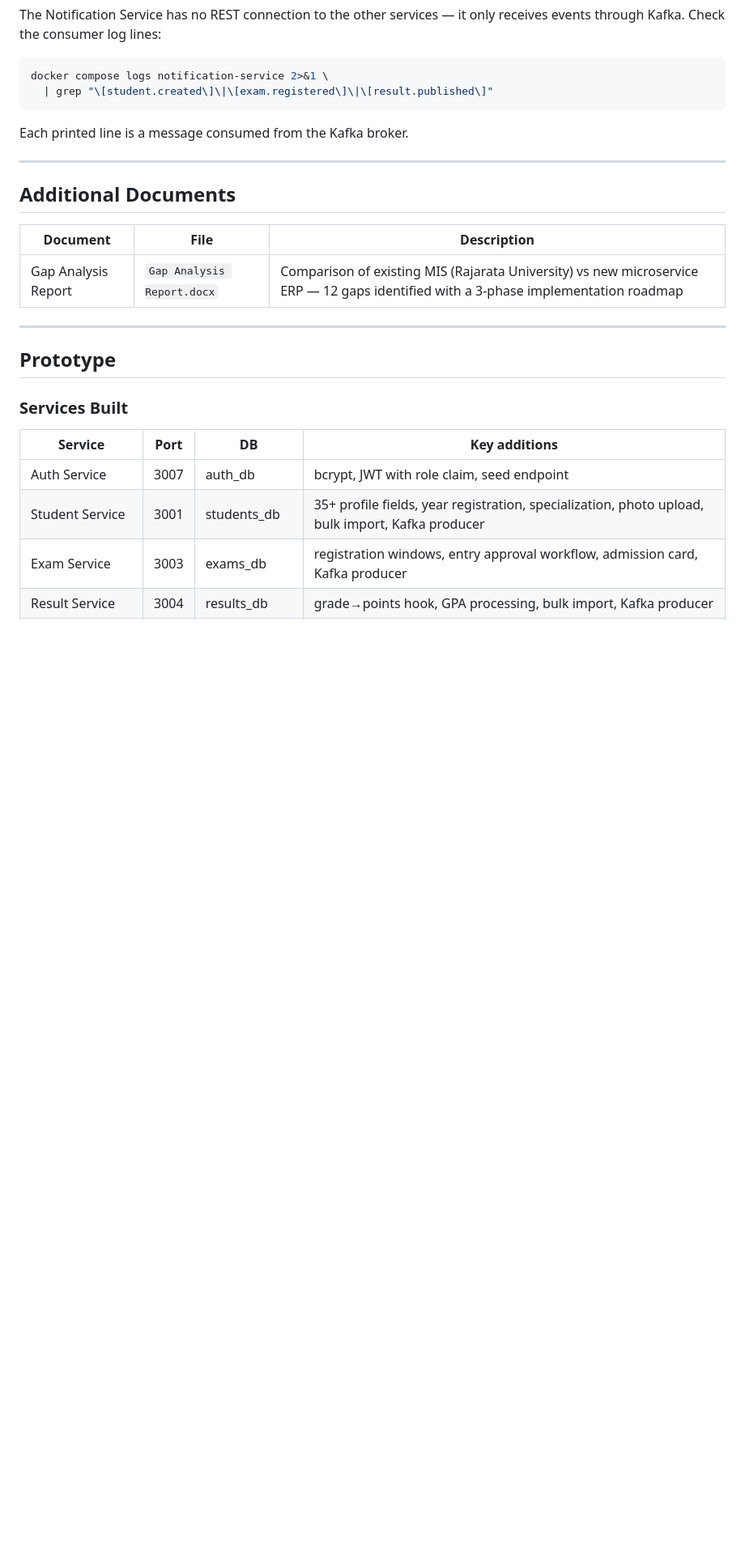
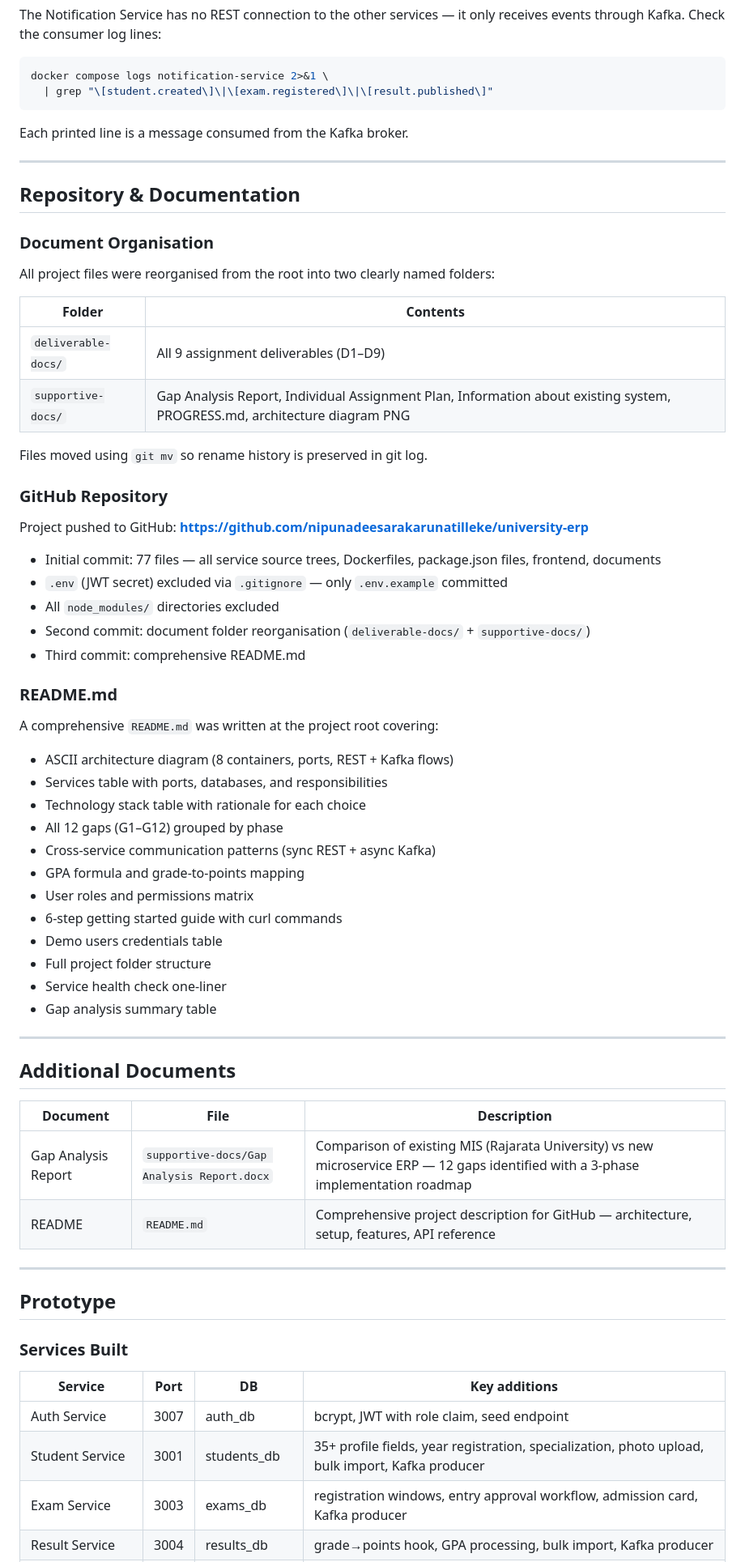
Before and after one commit to nipunadeesarakarunatilleke/university-erp, a Markdown page: supportive-docs/PROGRESS.md, the part around one of its changes. Shown at 81% size. Rendered like a GitHub page; blank space fills up the shorter version.

```diff
--- a/supportive-docs/PROGRESS.md
+++ b/supportive-docs/PROGRESS.md
@@ -351,11 +380,53 @@ Each printed line is a message consumed from the Kafka broker.
 
 ---
 
+## Repository & Documentation
+
+### Document Organisation
+
+All project files were reorganised from the root into two clearly named folders:
+
+| Folder | Contents |
+|--------|----------|
+| `deliverable-docs/` | All 9 assignment deliverables (D1–D9) |
+| `supportive-docs/` | Gap Analysis Report, Individual Assignment Plan, Information about existing system, PROGRESS.md, architecture diagram PNG |
+
+Files moved using `git mv` so rename history is preserved in git log.
+
+### GitHub Repository
+
+Project pushed to GitHub: **https://github.com/nipunadeesarakarunatilleke/university-erp**
+
+- Initial commit: 77 files — all service source trees, Dockerfiles, package.json files, frontend, documents
+- `.env` (JWT secret) excluded via `.gitignore` — only `.env.example` committed
+- All `node_modules/` directories excluded
+- Second commit: document folder reorganisation (`deliverable-docs/` + `supportive-docs/`)
+- Third commit: comprehensive README.md
+
+### README.md
+
+A comprehensive `README.md` was written at the project root covering:
+- ASCII architecture diagram (8 containers, ports, REST + Kafka flows)
+- Services table with ports, databases, and responsibilities
+- Technology stack table with rationale for each choice
+- All 12 gaps (G1–G12) grouped by phase
+- Cross-service communication patterns (sync REST + async Kafka)
+- GPA formula and grade-to-points mapping
+- User roles and permissions matrix
+- 6-step getting started guide with curl commands
+- Demo users credentials table
+- Full project folder structure
+- Service health check one-liner
+- Gap analysis summary table
+
+---
+
 ## Additional Documents
 
 | Document | File | Description |
 |----------|------|-------------|
-| Gap Analysis Report | `Gap Analysis Report.docx` | Comparison of existing MIS (Rajarata University) vs new microservice ERP — 12 gaps identified with a 3-phase implementation roadmap |
+| Gap Analysis Report | `supportive-docs/Gap Analysis Report.docx` | Comparison of existing MIS (Rajarata University) vs new microservice ERP — 12 gaps identified with a 3-phase implementation roadmap |
+| README | `README.md` | Comprehensive project description for GitHub — architecture, setup, features, API reference |
 
 ---
 
```
Also changed, not shown: other parts of supportive-docs/PROGRESS.md (+45 -12 lines).
